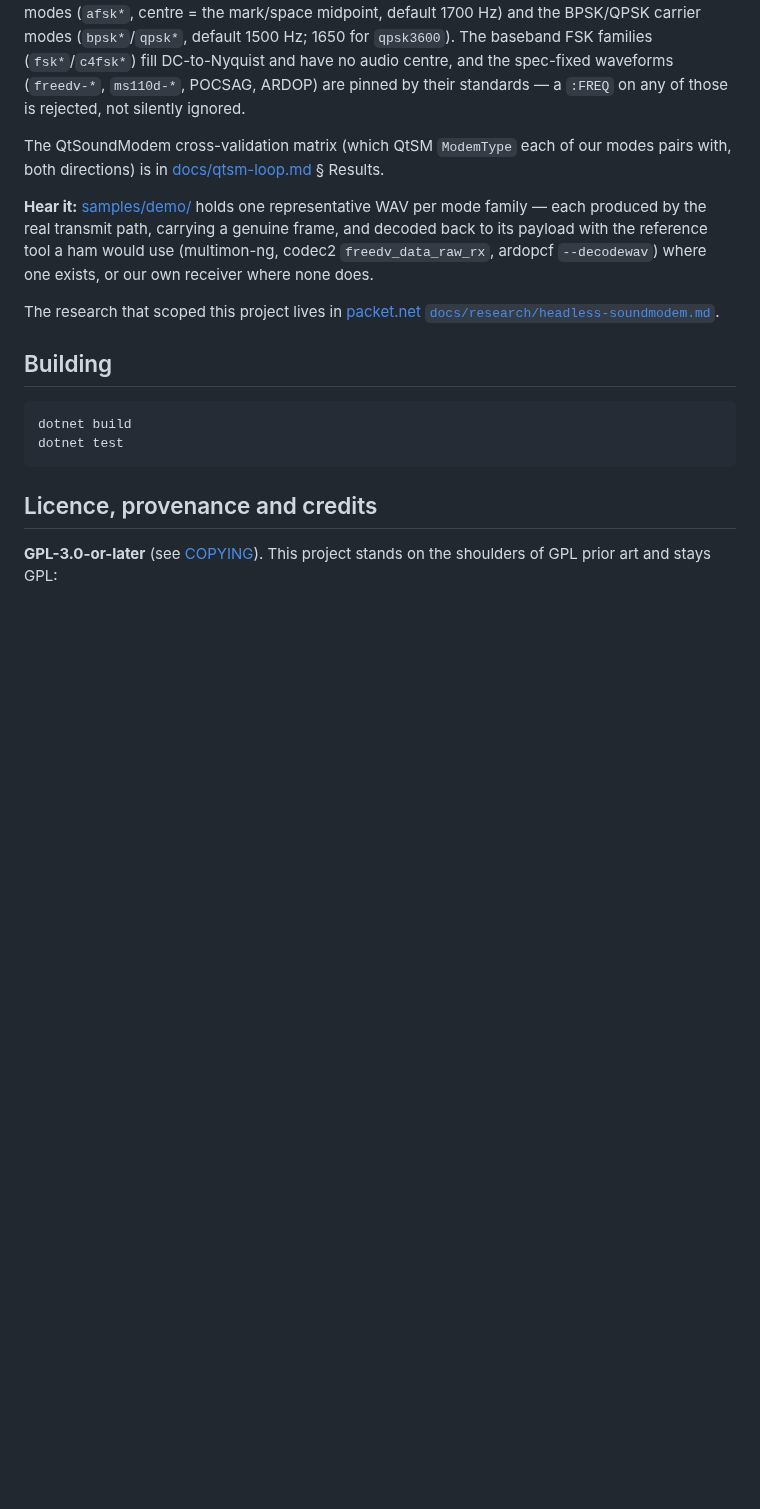
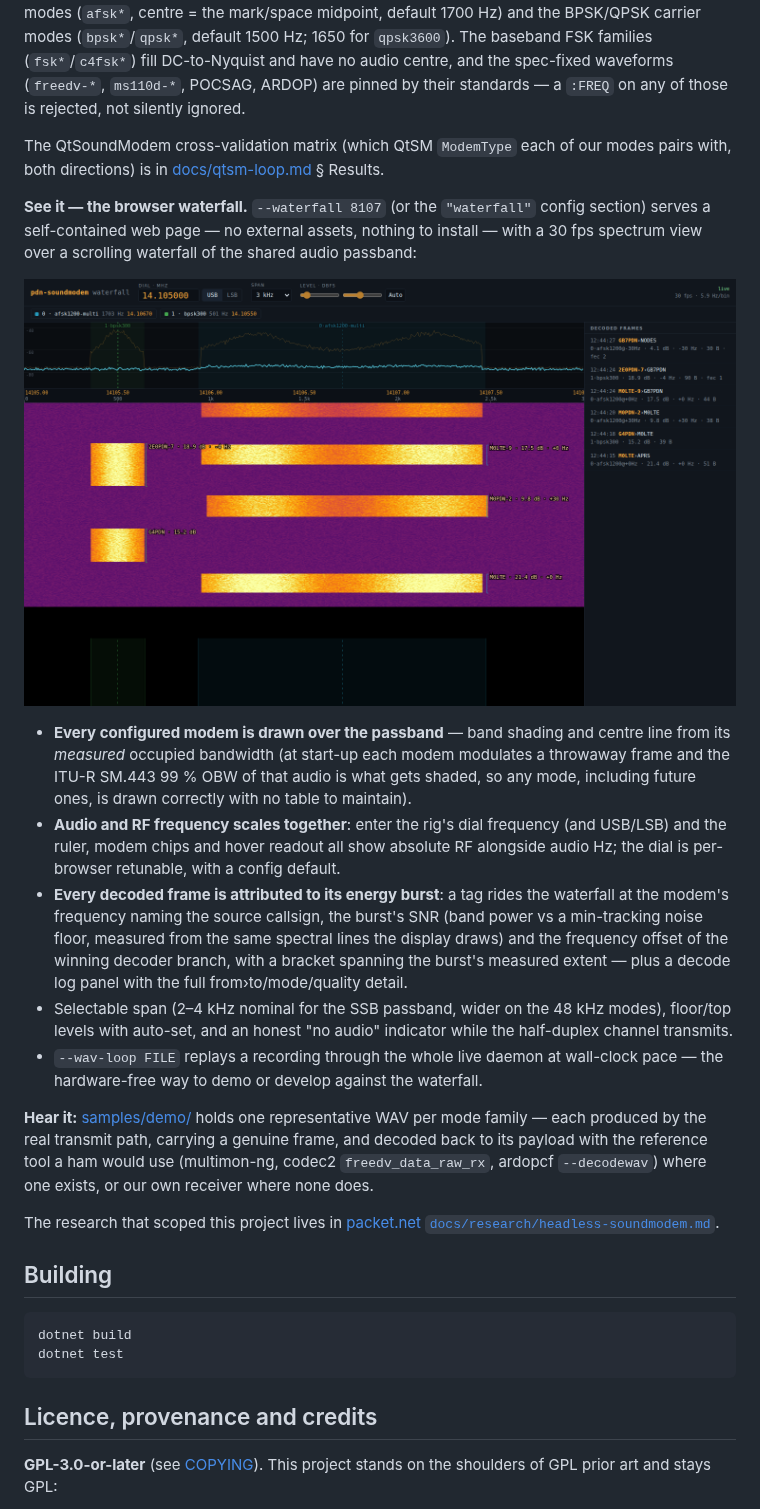
Before and after one commit to packet-net/pdn-soundmodem, a Markdown page: README.md, the part around the change. GitHub-like rendering; pictures changed too: docs/waterfall.png (added); blank space fills up the shorter version.

```diff
--- a/README.md
+++ b/README.md
@@ -115,6 +115,16 @@ pinned by their standards — a `:FREQ` on any of those is rejected, not silentl
 The QtSoundModem cross-validation matrix (which QtSM `ModemType` each of our modes pairs
 with, both directions) is in [docs/qtsm-loop.md](docs/qtsm-loop.md) § Results.
 
+**See it — the browser waterfall.** `--waterfall 8107` (or the `"waterfall"` config section) serves a self-contained web page — no external assets, nothing to install — with a 30 fps spectrum view over a scrolling waterfall of the shared audio passband:
+
+![Browser waterfall: two modems overlaid on the passband, each decoded frame tagged on its burst with callsign, SNR and frequency offset](docs/waterfall.png)
+
+- **Every configured modem is drawn over the passband** — band shading and centre line from its *measured* occupied bandwidth (at start-up each modem modulates a throwaway frame and the ITU-R SM.443 99 % OBW of that audio is what gets shaded, so any mode, including future ones, is drawn correctly with no table to maintain).
+- **Audio and RF frequency scales together**: enter the rig's dial frequency (and USB/LSB) and the ruler, modem chips and hover readout all show absolute RF alongside audio Hz; the dial is per-browser retunable, with a config default.
+- **Every decoded frame is attributed to its energy burst**: a tag rides the waterfall at the modem's frequency naming the source callsign, the burst's SNR (band power vs a min-tracking noise floor, measured from the same spectral lines the display draws) and the frequency offset of the winning decoder branch, with a bracket spanning the burst's measured extent — plus a decode log panel with the full from›to/mode/quality detail.
+- Selectable span (2–4 kHz nominal for the SSB passband, wider on the 48 kHz modes), floor/top levels with auto-set, and an honest "no audio" indicator while the half-duplex channel transmits.
+- `--wav-loop FILE` replays a recording through the whole live daemon at wall-clock pace — the hardware-free way to demo or develop against the waterfall.
+
 **Hear it:** [samples/demo/](samples/demo/) holds one representative WAV per mode family —
 each produced by the real transmit path, carrying a genuine frame, and decoded back to its
 payload with the reference tool a ham would use (multimon-ng, codec2 `freedv_data_raw_rx`,
```
Also changed, not shown: docs/plan.md (+14 -0 lines), 14 other files.
